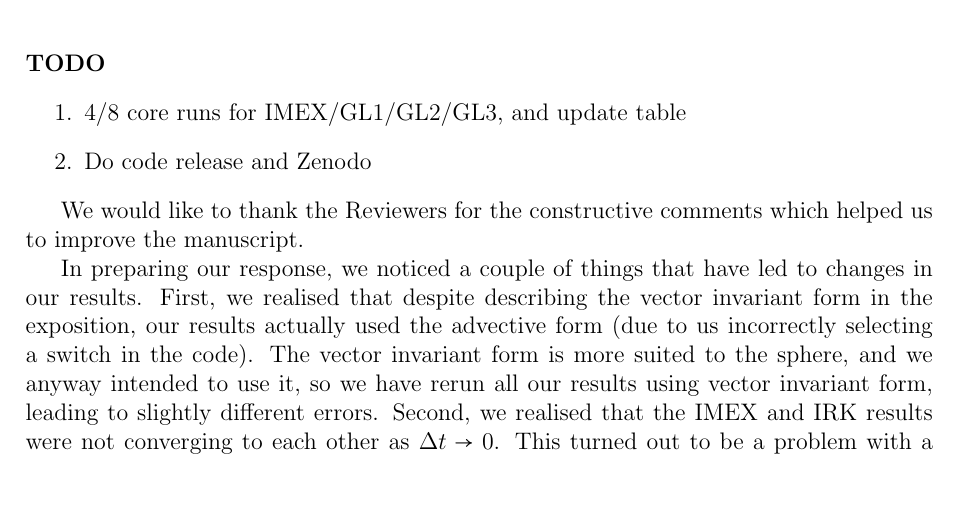
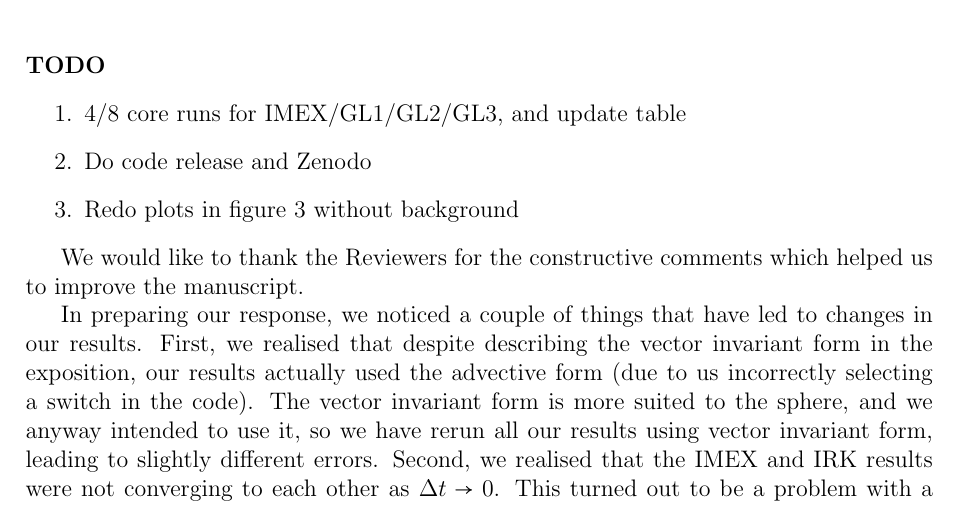
Before and after one commit to werner-bauer/article_irksome_for_gfd, a LaTeX document (REVIEW/Response_to_reviewers.tex): part of page 1 of 4, cut so that both start at the same text. Compiled offline with pdfLaTeX.

Commit message:
added todo

```diff
--- a/REVIEW/Response_to_reviewers.tex
+++ b/REVIEW/Response_to_reviewers.tex
@@ -41,6 +41,7 @@
 \begin{enumerate}
 \item 4/8 core runs for IMEX/GL1/GL2/GL3, and update table
 \item Do code release and Zenodo
+\item Redo plots in figure 3 without background
 \end{enumerate}
 
 We would like to thank the Reviewers for the constructive comments
```
